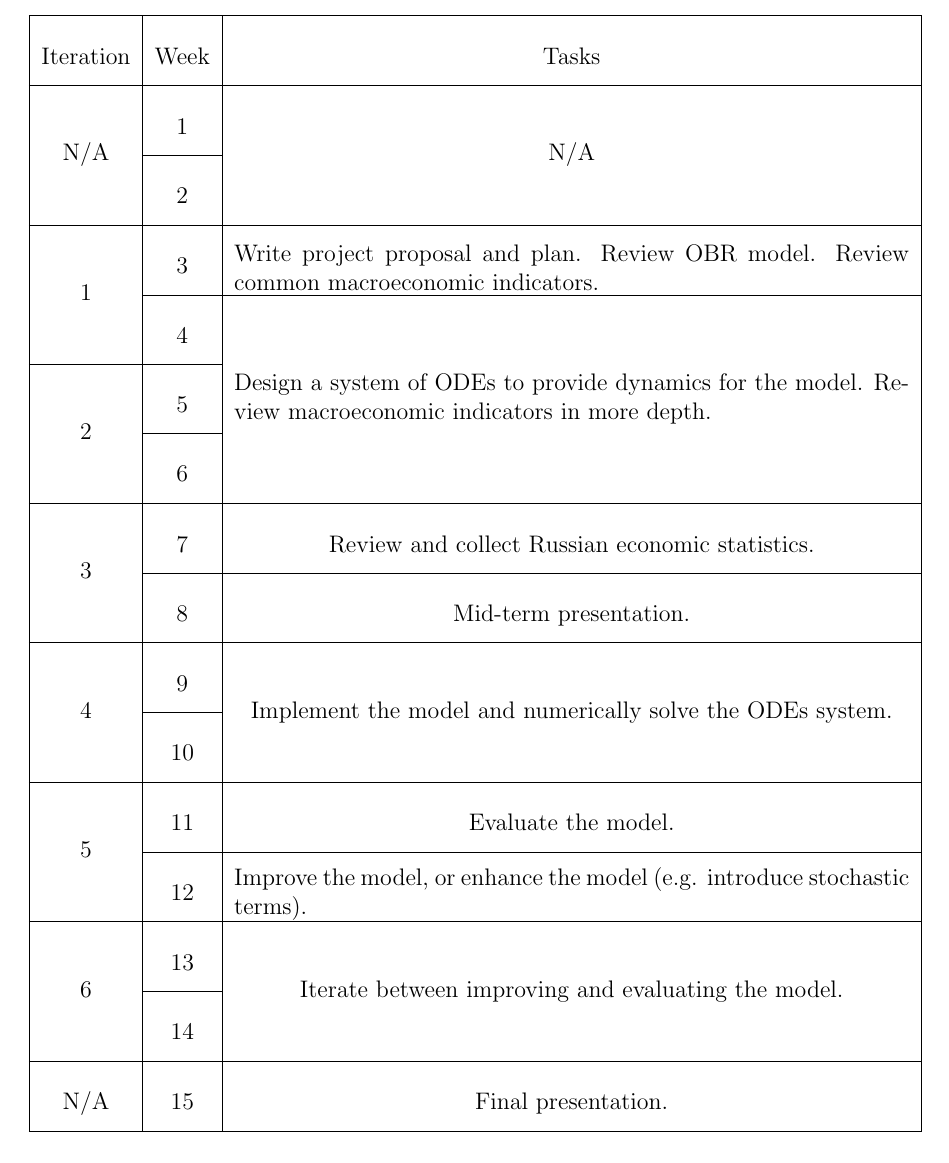
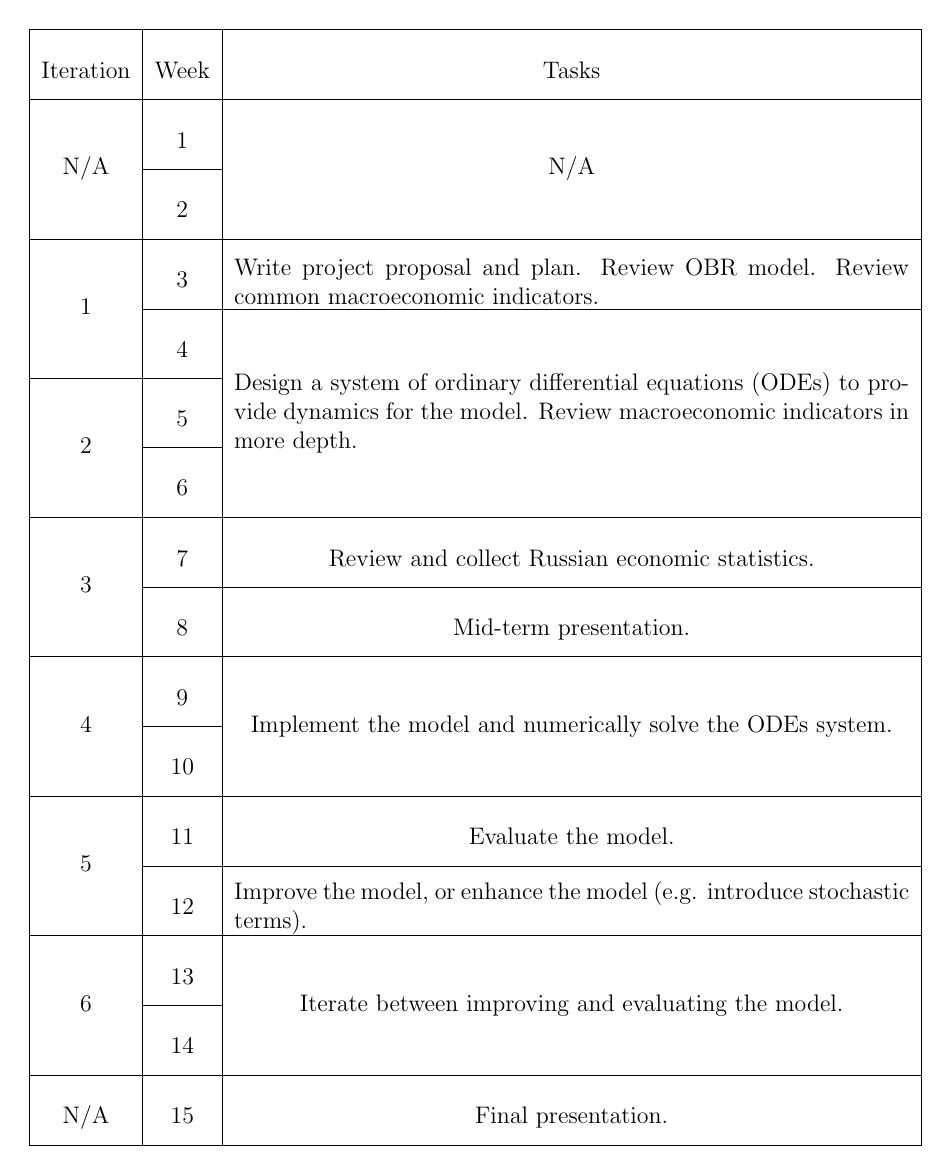
Before and after one commit to fresher96/macroeconomic-model, a LaTeX document (report/report.tex, which reads report/tex/proposal.tex): part of page 2 of 3, cut so that both start at the same text. Compiled offline with pdfLaTeX.

Commit message:
minor change

```diff
--- a/report/tex/proposal.tex
+++ b/report/tex/proposal.tex
@@ -42,7 +42,7 @@ Iteration            & Week & Tasks
 \multirow{2}{*}{N/A} & 1    & \multirow{2}{*}{N/A}                                                 \\ \cline{2-2}
                      & 2    &                                                                      \\ \hline
 \multirow{2}{*}{1} & 3  & \parbox{\myColumnWidth}{Write project proposal and plan. Review OBR model. Review common macroeconomic indicators.}                                \\ \cline{2-3}
-& 4  & \multirow{3}{*}{\parbox{\myColumnWidth}{Design a system of ODEs to provide dynamics for the model. Review macroeconomic indicators in more depth.}} \\ \cline{1-2}
+& 4  & \multirow{3}{*}{\parbox{\myColumnWidth}{Design a system of ordinary differential equations (ODEs) to provide dynamics for the model. Review macroeconomic indicators in more depth.}} \\ \cline{1-2}
 \multirow{2}{*}{2}   & 5    &                                                                      \\ \cline{2-2}
                      & 6    &                                                                      \\ \hline
 \multirow{2}{*}{3}   & 7    & Review and collect Russian economic statistics.                      \\ \cline{2-3}
```
Also changed, not shown: report/report.pdf.
